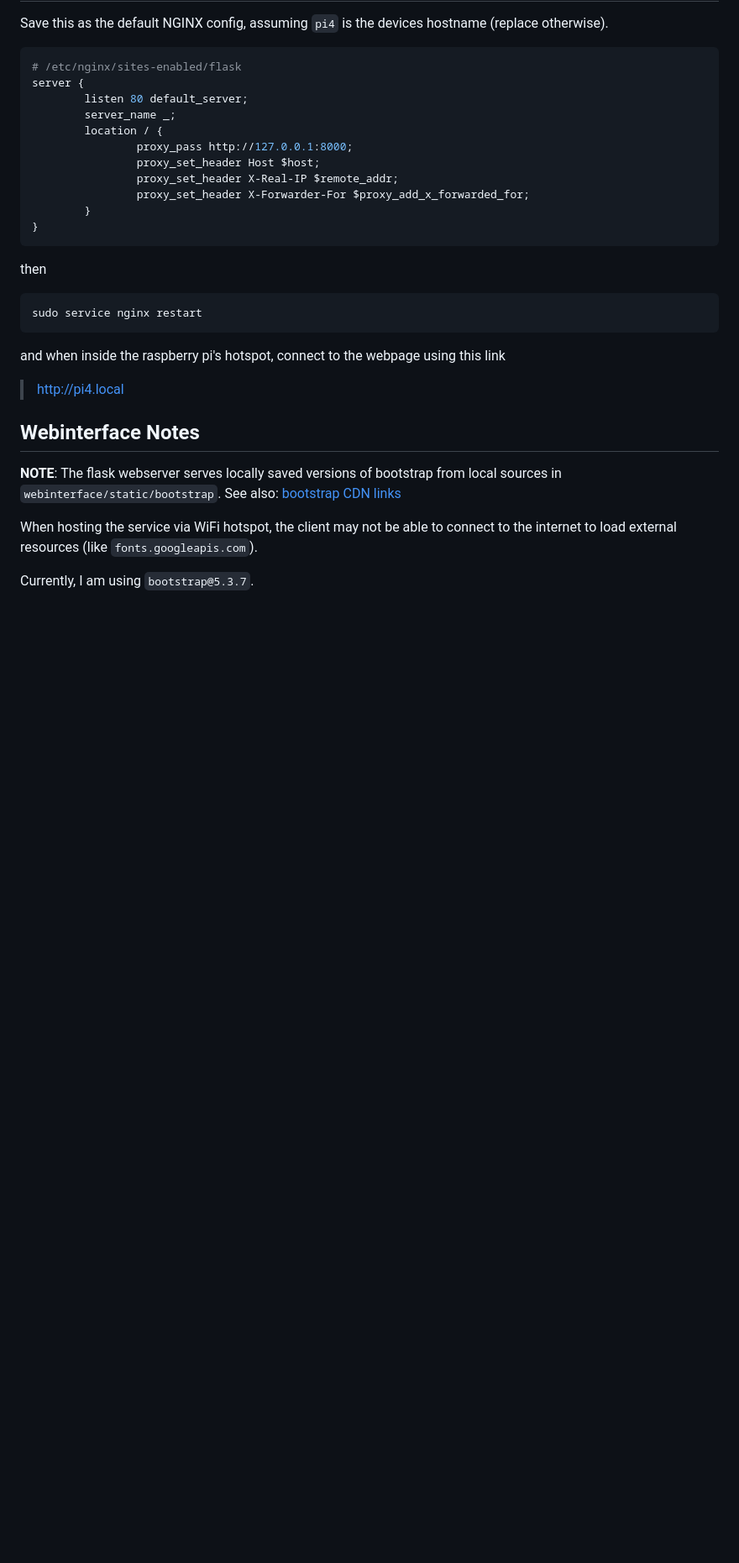
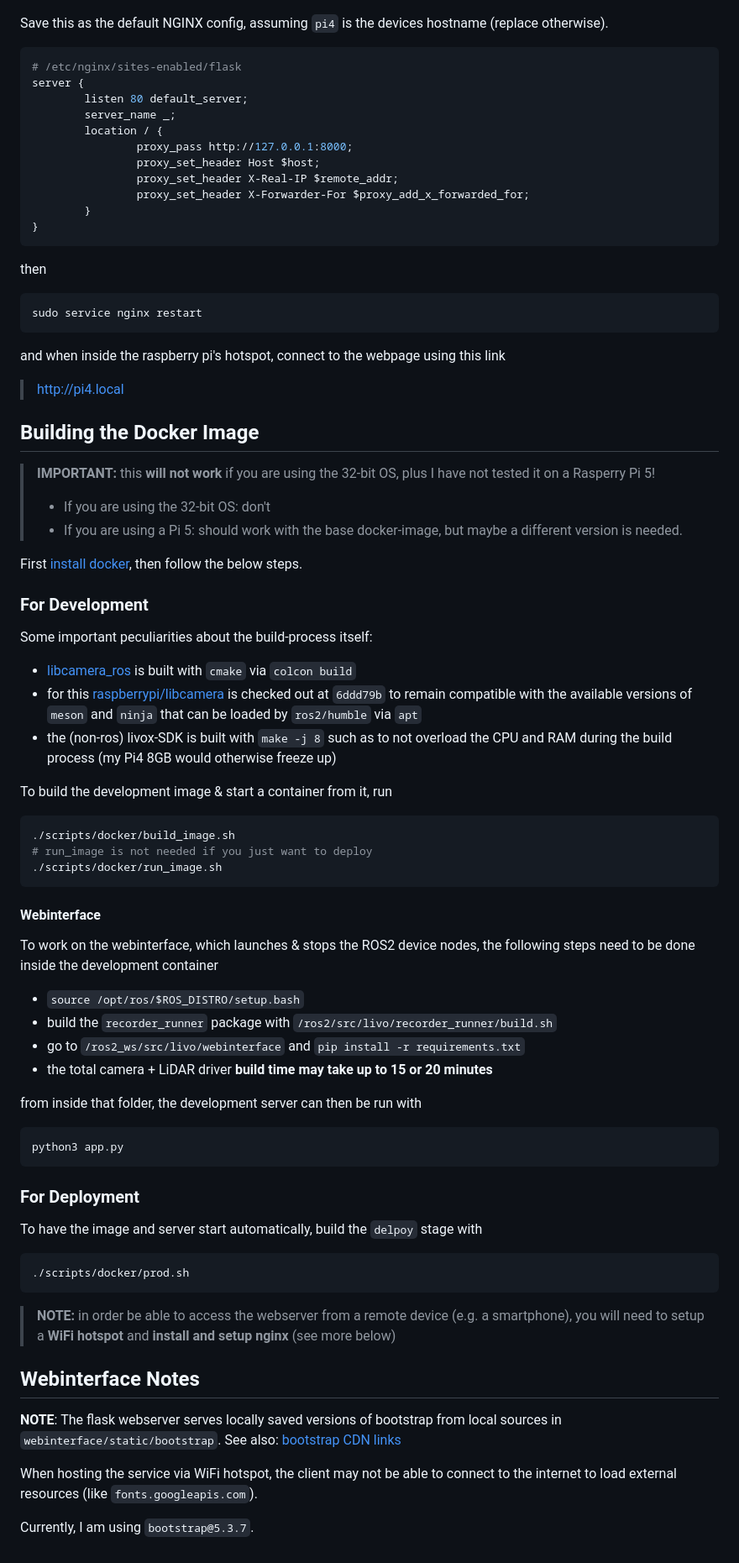
Before and after one commit to RomanStadlhuber/livo-handheld, a Markdown page: README.md, the part around one of its changes. Shown at 84% size. GitHub-like rendering; blank space fills up the shorter version.

````diff
--- a/README.md
+++ b/README.md
@@ -148,6 +144,59 @@ and when inside the raspberry pi's hotspot, connect to the webpage using this li
 
 > http://pi4.local
 
+
+
+## Building the Docker Image
+
+> **IMPORTANT:** this **will not work** if you are using the 32-bit OS, plus I have not tested it on a Rasperry Pi 5!
+>
+> - If you are using the 32-bit OS: don't
+> - If you are using a Pi 5: should work with the base docker-image, but maybe a different version is needed.
+
+First [install docker](https://docs.docker.com/engine/install/debian/), then follow the below steps.
+
+### For Development
+
+Some important peculiarities about the build-process itself:
+
+- [libcamera_ros](https://github.com/christianrauch/camera_ros) is built with `cmake` via `colcon build`
+- for this [raspberrypi/libcamera](https://github.com/raspberrypi/libcamera) is checked out at `6ddd79b` to remain compatible with the available versions of `meson` and `ninja` that can be loaded by `ros2/humble` via `apt`
+- the (non-ros) livox-SDK is built with `make -j 8` such as to not overload the CPU and RAM during the build process (my Pi4 8GB would otherwise freeze up)
+
+To build the development image & start a container from it, run
+
+```bash
+./scripts/docker/build_image.sh
+# run_image is not needed if you just want to deploy
+./scripts/docker/run_image.sh
+```
+
+#### Webinterface
+
+To work on the webinterface, which launches & stops the ROS2 device nodes, the following steps need to be done inside the development container
+
+- `source /opt/ros/$ROS_DISTRO/setup.bash`
+- build the `recorder_runner` package with `/ros2/src/livo/recorder_runner/build.sh`
+- go to `/ros2_ws/src/livo/webinterface` and `pip install -r requirements.txt`
+- the total camera + LiDAR driver **build time may take up to 15 or 20 minutes**
+
+from inside that folder, the development server can then be run with
+
+```bash
+python3 app.py
+```
+
+### For Deployment
+
+To have the image and server start automatically, build the `delpoy` stage with
+
+```bash
+./scripts/docker/prod.sh
+```
+
+> **NOTE:** in order be able to access the webserver from a remote device (e.g. a smartphone),
+> you will need to setup a **WiFi hotspot** and **install and setup nginx** (see more below)
+
 ## Webinterface Notes
 
 **NOTE**: The flask webserver serves locally saved versions of bootstrap from local sources in `webinterface/static/bootstrap`.
````
Also changed, not shown: other parts of README.md (+41 -45 lines).
